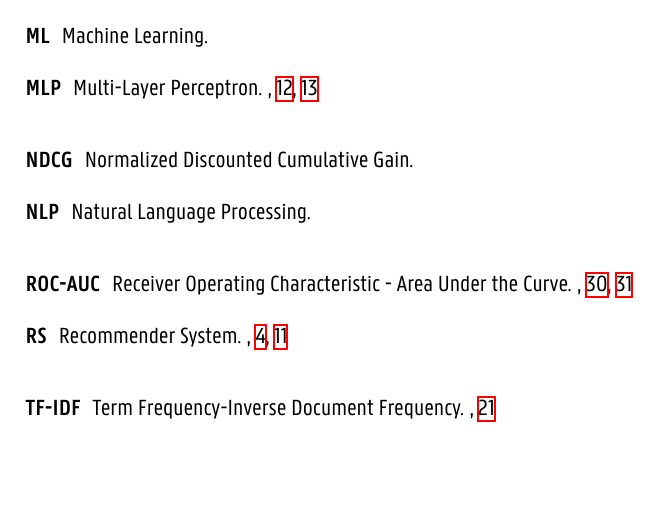
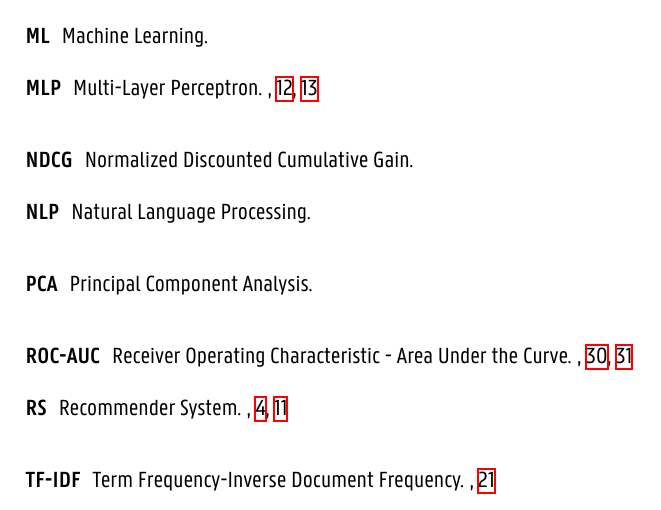
Before and after one commit to ptratsae/thesis_latex, a LaTeX thesis (masterproef_template_main__1_/main.tex, which reads masterproef_template_main__1_/personal_data.tex): part of page 12 of 56, cut so that both start at the same text, the shorter picture padded with empty space. Compiled offline with XeLaTeX.

Commit message:
Add acronym for Principal Component Analysis (PCA) to the list

```diff
--- a/masterproef_template_main__1_/personal_data.tex
+++ b/masterproef_template_main__1_/personal_data.tex
@@ -28,3 +28,4 @@
 \newacronym{MLP}{MLP}{Multi-Layer Perceptron}
 \newacronym{ROC-AUC}{ROC-AUC}{Receiver Operating Characteristic - Area Under the Curve}
 \newacronym{NDCG}{NDCG}{Normalized Discounted Cumulative Gain}
+\newacronym{PCA}{PCA}{Principal Component Analysis}
```
